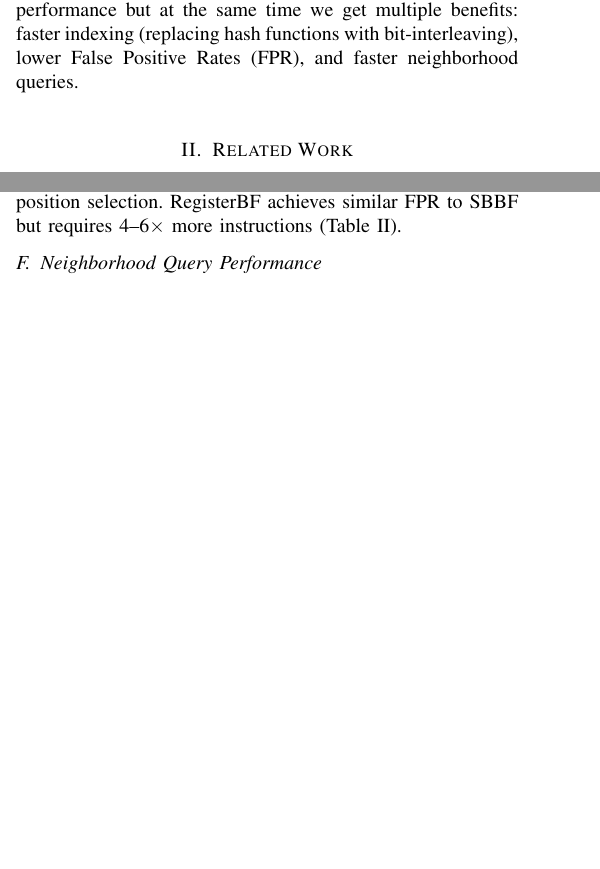
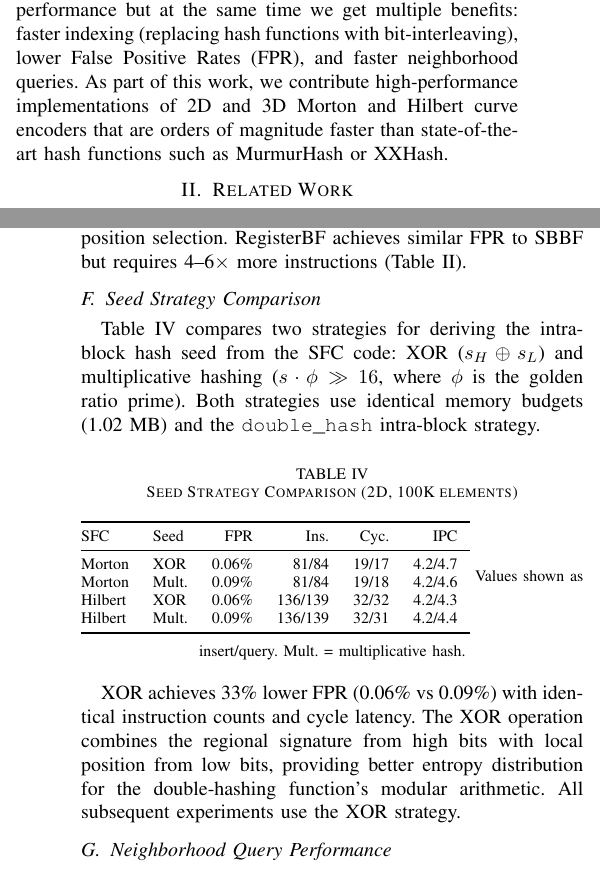
Before and after one commit to mlaass/counting-globimaps, a LaTeX paper (sbbf_paper/sbbf_paper.tex): two parts of the columns of pages 1 and 4 of 5 before the commit and two parts of the columns of pages 1 and 5 of 6 after it, joined at a grey line, cut so that both start at the same text, the shorter picture padded with empty space. Compiled offline with pdfLaTeX.

Commit message:
docs(sbbf): update paper with XOR seed strategy and comparison
Update methodology to explain XOR seed derivation (s_H ⊕ s_L) instead
of using only high bits. XOR combines regional signature with local
position for better entropy distribution in double-hashing.

Changes:
- Update bit-splitting section to describe XOR seed formula
- Update figure caption and TikZ diagram labels
- Update intra-block hashing equations to use 'seed' variable
- Update algorithm pseudocode with XOR calculation and comments
- Update collision behavior explanation for XOR semantics
- Add new Section 5.5 "Seed Strategy Comparison" with Table 7
  comparing XOR vs multiplicative hashing (0.06% vs 0.09% FPR)
- Note that all experiments use XOR as default

```diff
--- a/sbbf_paper/sbbf_paper.tex
+++ b/sbbf_paper/sbbf_paper.tex
@@ -51,7 +51,7 @@ Spatial data structures underpin applications ranging from geospatial analytics
 Standard Bloom filters offer $O(1)$ query time and compact memory usage but suffer from poor cache performance due to the random access patterns inherent in uniform hashing. Bloom filters have been successfully applied to compress raster and voxel datasets, including global-scale spatial data~\citep{Werner2019,Werner2021}. Blocked Bloom filters (BBFs)~\citep{Putze2009} improve cache performance by confining bits to a single cache line.
 
 In this paper, we argue that spatial locality is a feature that should be preserved. We introduce the Spatial-Blocked Bloom Filter (SBBF), which aligns the memory layout of the filter with the spatial structure of the data using Space-Filling Curves (SFCs). SFCs linearize multi-dimensional data while preserving proximity~\citep{Morton1966}, and work identically for 2D and 3D coordinates.
-We use Morton (Z-order) and Hilbert curves as SFCs and show that not only can we improve cache performance but at the same time we get multiple benefits: faster indexing (replacing hash functions with bit-interleaving), lower False Positive Rates (FPR), and faster neighborhood queries.
+We use Morton (Z-order) and Hilbert curves as SFCs and show that not only can we improve cache performance but at the same time we get multiple benefits: faster indexing (replacing hash functions with bit-interleaving), lower False Positive Rates (FPR), and faster neighborhood queries. As part of this work, we contribute high-performance implementations of 2D and 3D Morton and Hilbert curve encoders that are orders of magnitude faster than state-of-the-art hash functions such as MurmurHash or XXHash.
 
 \section{Related Work}
 \subsection{Blocked Bloom Filters}
@@ -205,3 +205,4 @@ Algorithm~\ref{alg:sbbf} shows the complete insertion and query procedures. Note
+    $\textit{seed} \gets s_H \oplus s_L$\tcp*{XOR for better distribution}
     $h_1 \gets \textit{seed} \bmod B$\;
     $h_2 \gets \lfloor \textit{seed} / B \rfloor \bmod B$\;
     \lIf{$h_2 = 0$}{$h_2 \gets 1$}
@@ -353,6 +354,29 @@ Dist. & Filter & Strat. & FPR & $\times$BL & FPR & $\times$BL \\
 
 SBBF achieves 3--6$\times$ lower FPR than BlockedBF across all configurations. The \texttt{double\_hash} strategy yields slightly better FPR than \texttt{pattern} because it uses more entropy in bit position selection. RegisterBF achieves similar FPR to SBBF but requires 4--6$\times$ more instructions (Table~\ref{tab:sbbf-performance}).
 
+\subsection{Seed Strategy Comparison}\label{sec:seed-strategy}
+Table~\ref{tab:seed-strategy} compares two strategies for deriving the intra-block hash seed from the SFC code: XOR ($s_H \oplus s_L$) and multiplicative hashing ($s \cdot \phi \gg 16$, where $\phi$ is the golden ratio prime). Both strategies use identical memory budgets (1.02~MB) and the \texttt{double\_hash} intra-block strategy.
+
+\begin{table}[htbp]
+\centering
+\caption{Seed Strategy Comparison (2D, 100K elements)}
+\label{tab:seed-strategy}
+\begin{tabular}{@{}llrrrrr@{}}
+\toprule
+SFC & Seed & FPR & Ins. & Cyc. & IPC \\
+\midrule
+Morton & XOR & 0.06\% & 81/84 & 19/17 & 4.2/4.7 \\
+Morton & Mult. & 0.09\% & 81/84 & 19/18 & 4.2/4.6 \\
+Hilbert & XOR & 0.06\% & 136/139 & 32/32 & 4.2/4.3 \\
+Hilbert & Mult. & 0.09\% & 136/139 & 32/31 & 4.2/4.4 \\
+\bottomrule
+\end{tabular}
+\vspace{0.2cm}
+\footnotesize{Values shown as insert/query. Mult.\ = multiplicative hash.}
+\end{table}
+
+XOR achieves 33\% lower FPR (0.06\% vs 0.09\%) with identical instruction counts and cycle latency. The XOR operation combines the regional signature from high bits with local position from low bits, providing better entropy distribution for the double-hashing function's modular arithmetic. All subsequent experiments use the XOR strategy.
+
 \subsection{Neighborhood Query Performance}
 Table~\ref{tab:neighbor-performance} compares neighborhood query performance for 3D data (6 neighbors per point). SBBF exploits SFC locality: spatially adjacent cells map to nearby memory addresses, enabling cache-line reuse across neighbor queries.
 
```
Also changed, not shown: sbbf_paper/sbbf_paper.tex (36 more changed lines).
